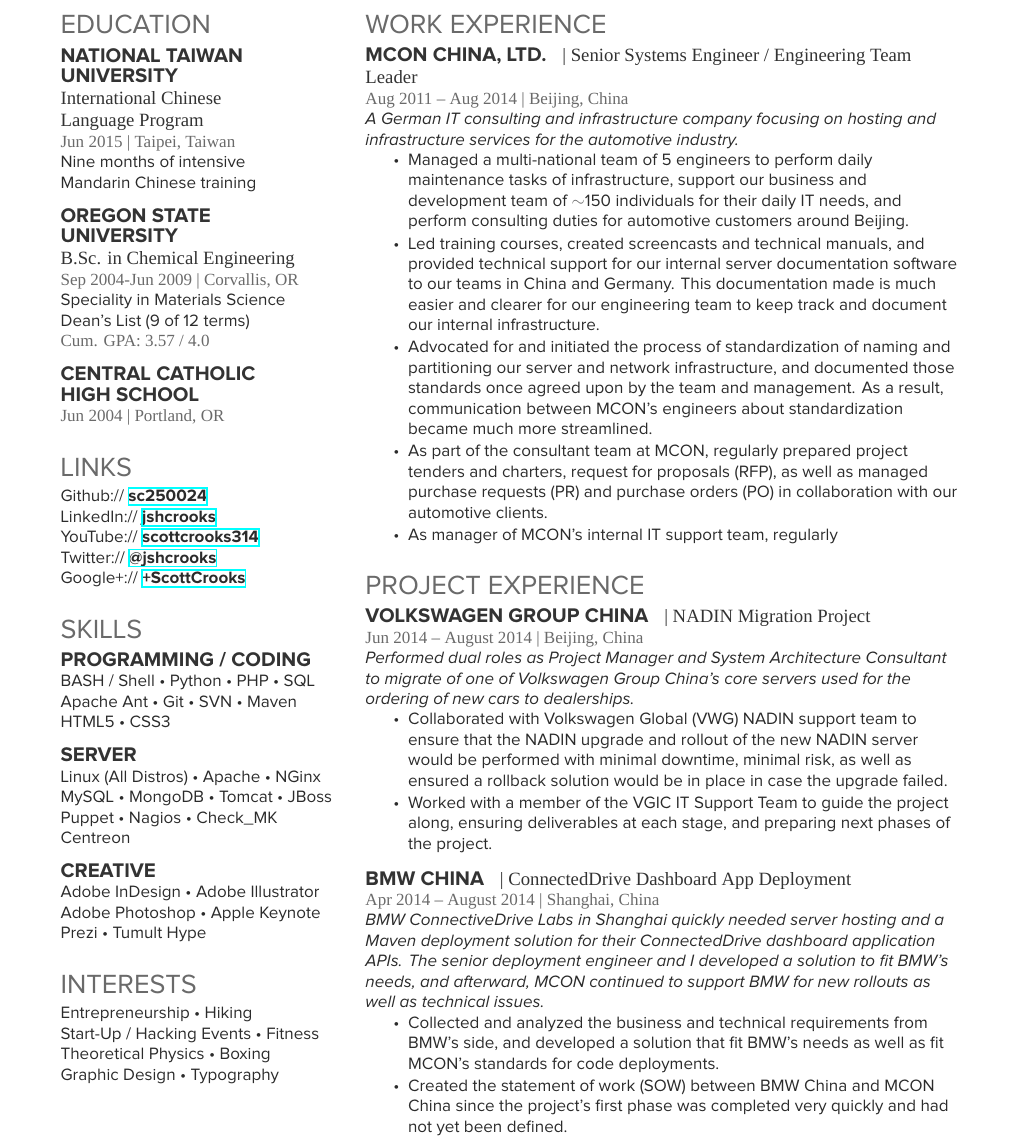
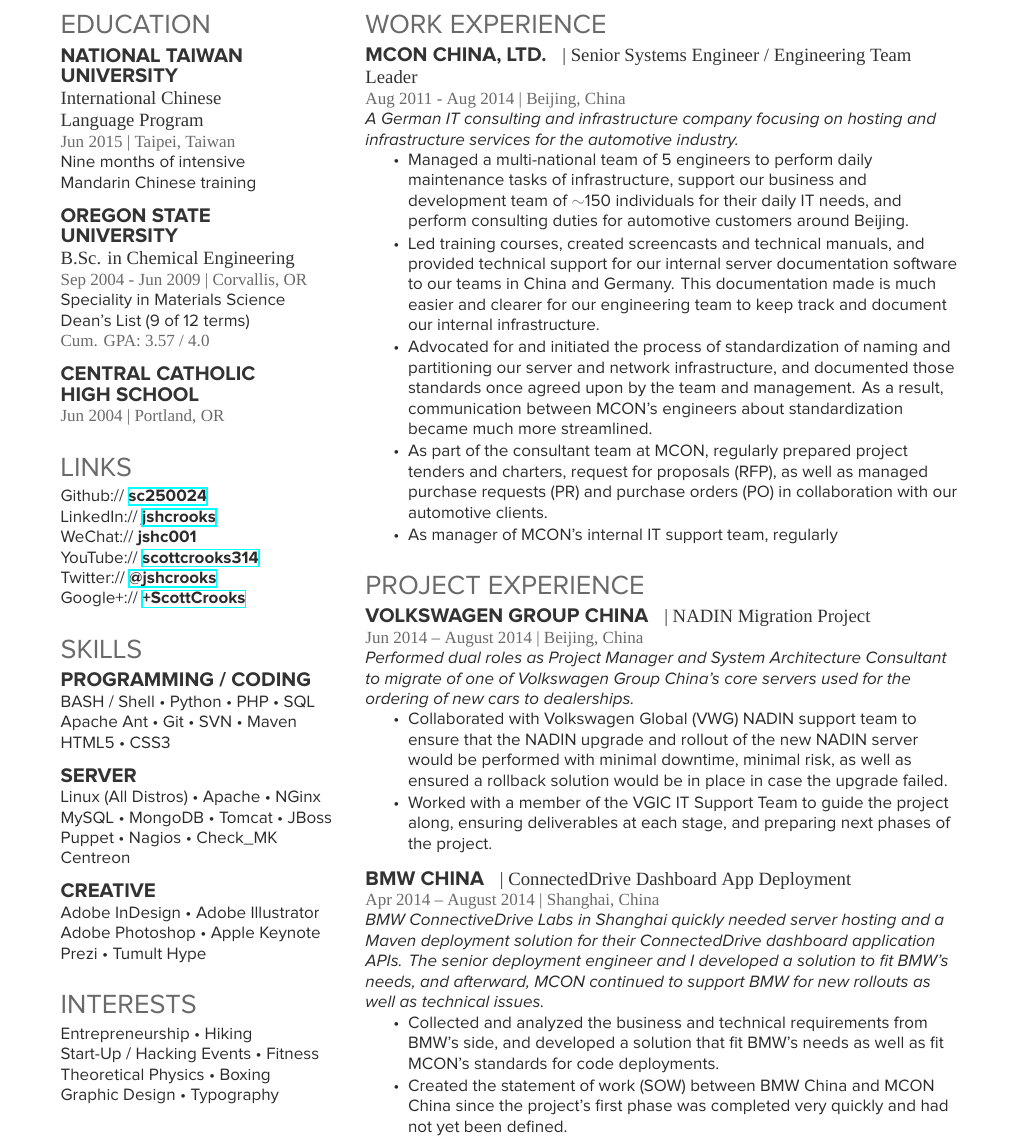
Before and after one commit to sc250024/scott-crooks-resume, a LaTeX CV (Short_Form/JSHC_Short_Form_Resume.tex): part of the page, cut so that both start at the same text. Compiled offline with XeLaTeX; a missing font is replaced by an installed copy or a similar font.

Commit message:
Added WeChat to Short_Form and other small changes 20150618

```diff
--- a/Short_Form/JSHC_Short_Form_Resume.tex
+++ b/Short_Form/JSHC_Short_Form_Resume.tex
@@ -81,6 +81,7 @@
 
 Github:// \href{https://github.com/sc250024}{\bf sc250024} \\
 LinkedIn:// \href{https://www.linkedin.com/in/jshcrooks}{\bf jshcrooks} \\
+WeChat:// {\bf jshc001} \\
 YouTube:// \href{https://www.youtube.com/user/scottcrooks314}{\bf scottcrooks314} \\
 Twitter:// \href{https://twitter.com/jshcrooks}{\bf @jshcrooks} \\
 Google+:// \href{https://www.google.com/+ScottCrooks}{\bf +ScottCrooks}
@@ -146,7 +147,7 @@
 \runsubsection{MCON China, Ltd.}
 \descript{| Senior Systems Engineer / Engineering Team Leader}
 
-\location{Aug 2011 – Aug 2014 | Beijing, China}
+\location{Aug 2011 - Aug 2014 | Beijing, China}
 \emph{A German IT consulting and infrastructure company focusing on hosting and infrastructure services for the automotive industry.}
 \vspace{\topsep} % Hacky fix for awkward extra vertical space
 \begin{tightitemize}
```
Also changed, not shown: Short_Form/JSHC_Short_Form_Resume.pdf, Short_Form/JSHC_Short_Form_Resume.tex (2 more changed lines).
